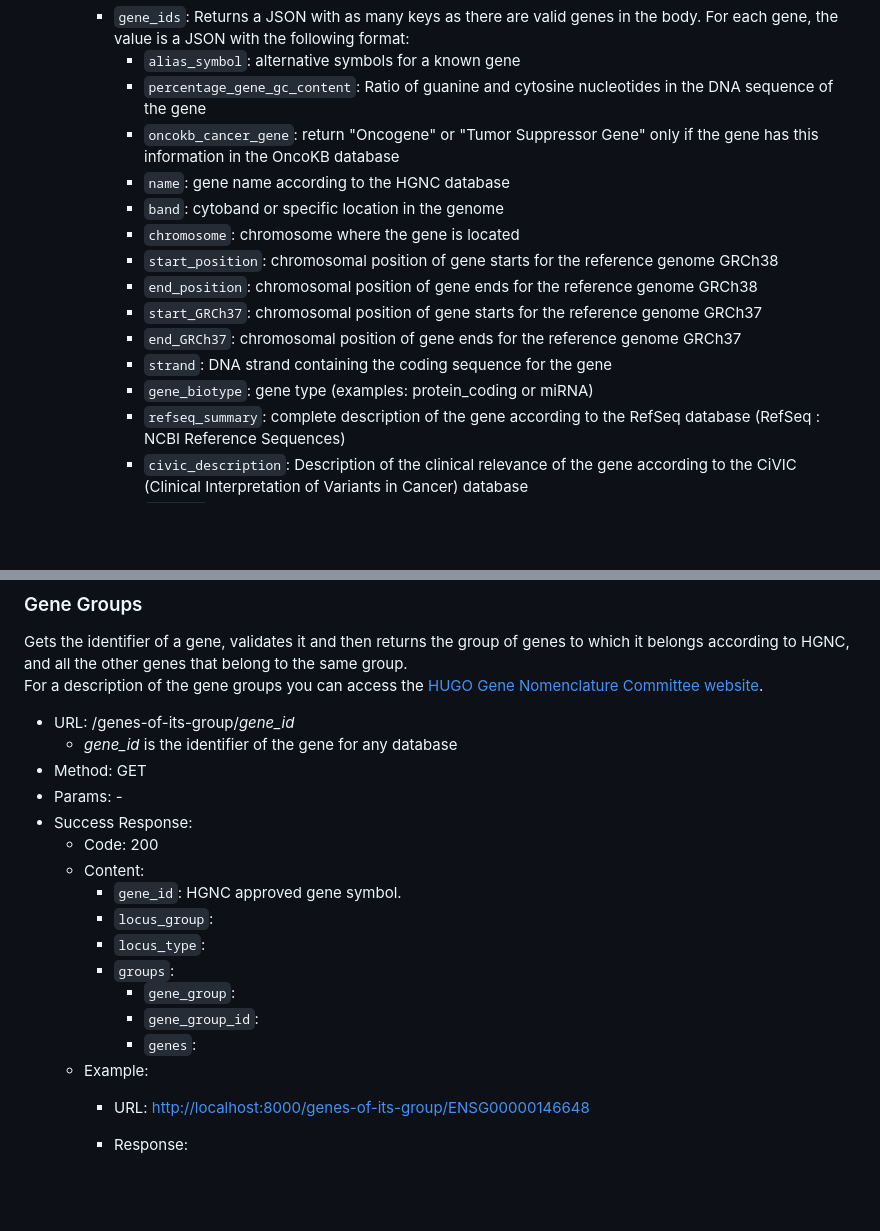
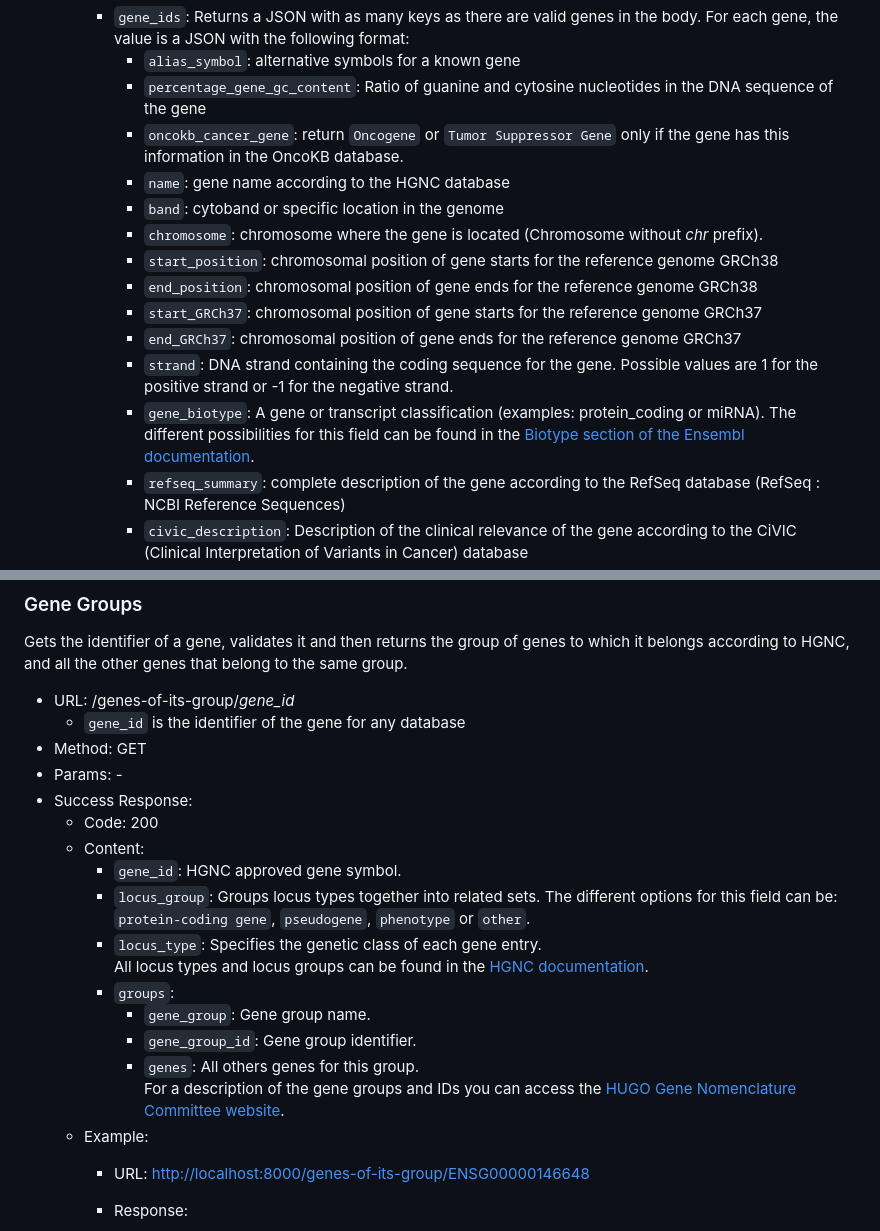
Before and after one commit to omics-datascience/BioAPI, a Markdown page: README.md, 2 parts joined by grey strips. Drawn GitHub-style; blank space fills up the shorter version.

```diff
--- a/README.md
+++ b/README.md
@@ -137,16 +137,16 @@ From a list of valid genes, it obtains different information for the human refer
     - `gene_ids`: Returns a JSON with as many keys as there are valid genes in the body. For each gene, the value is a JSON with the following format:
       - `alias_symbol`: alternative symbols for a known gene
       - `percentage_gene_gc_content`: Ratio of guanine and cytosine nucleotides in the DNA sequence of the gene
-      - `oncokb_cancer_gene`: return "Oncogene" or "Tumor Suppressor Gene" only if the gene has this information in the OncoKB database
+      - `oncokb_cancer_gene`: return `Oncogene` or `Tumor Suppressor Gene` only if the gene has this information in the OncoKB database.
       - `name`: gene name according to the HGNC database
       - `band`: cytoband or specific location in the genome
-      - `chromosome`: chromosome where the gene is located
+      - `chromosome`: chromosome where the gene is located (Chromosome without *chr* prefix).
       - `start_position`: chromosomal position of gene starts for the reference genome GRCh38
       - `end_position`: chromosomal position of gene ends for the reference genome GRCh38
       - `start_GRCh37`: chromosomal position of gene starts for the reference genome GRCh37
       - `end_GRCh37`: chromosomal position of gene ends for the reference genome GRCh37
-      - `strand`: DNA strand containing the coding sequence for the gene
-      - `gene_biotype`: gene type (examples: protein_coding or miRNA)
+      - `strand`: DNA strand containing the coding sequence for the gene. Possible values are 1 for the positive strand or -1 for the negative strand.
+      - `gene_biotype`: A gene or transcript classification (examples: protein_coding or miRNA). The different possibilities for this field can be found in the [Biotype section of the Ensembl documentation](https://vega.archive.ensembl.org/info/about/gene_and_transcript_types.html).
       - `refseq_summary`: complete description of the gene according to the RefSeq database (RefSeq : NCBI Reference Sequences)
       - `civic_description`: Description of the clinical relevance of the gene according to the CiVIC (Clinical Interpretation of Variants in Cancer) database
       - `hgnc_id`: Gene identifier in the HGNC database
@@ -222,22 +222,23 @@ From a list of valid genes, it obtains different information for the human refer
 ### Gene Groups
 
 Gets the identifier of a gene, validates it and then returns the group of genes to which it belongs according to HGNC, and all the other genes that belong to the same group.
-For a description of the gene groups you can access the [HUGO Gene Nomenclature Committee website](https://www.genenames.org/data/genegroup/#!/).
 
 - URL: /genes-of-its-group/*gene_id*
-  - *gene_id* is the identifier of the gene for any database
+  - `gene_id` is the identifier of the gene for any database
 - Method: GET
 - Params: -
 - Success Response:
   - Code: 200
   - Content:
     - `gene_id`: HGNC approved gene symbol.
-    - `locus_group`:
-    - `locus_type`:
+    - `locus_group`: Groups locus types together into related sets. The different options for this field can be: `protein-coding gene`, `pseudogene`, `phenotype` or `other`.
+    - `locus_type`: Specifies the genetic class of each gene entry.
+      All locus types and locus groups can be found in the [HGNC documentation](https://www.genenames.org/download/statistics-and-files/).
     - `groups`:
-      - `gene_group`:
-      - `gene_group_id`:
-      - `genes`:
+      - `gene_group`: Gene group name.
+      - `gene_group_id`: Gene group identifier.
+      - `genes`: All others genes for this group.
+        For a description of the gene groups and IDs you can access the [HUGO Gene Nomenclature Committee website](https://www.genenames.org/data/genegroup/#!/).
   - Example:
     - URL: <http://localhost:8000/genes-of-its-group/ENSG00000146648>
     - Response:
```
Also changed, not shown: other parts of README.md (+31 -28 lines).
